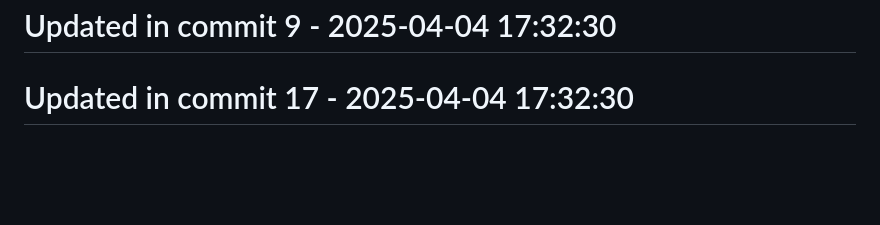
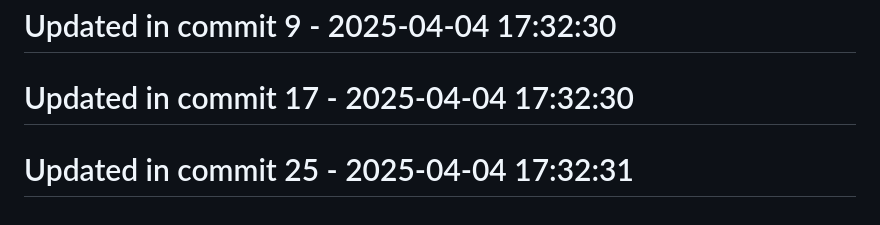
Before and after one commit to llamasearchai/llamascale, a Markdown page: README.md, the part around the change. Rendered like a GitHub page; blank space fills up the shorter version.

```diff
--- a/README.md
+++ b/README.md
@@ -341,3 +341,5 @@ Contributions are welcome! Please feel free to submit a Pull Request.
 # Updated in commit 9 - 2025-04-04 17:32:30
 
 # Updated in commit 17 - 2025-04-04 17:32:30
+
+# Updated in commit 25 - 2025-04-04 17:32:31
```
